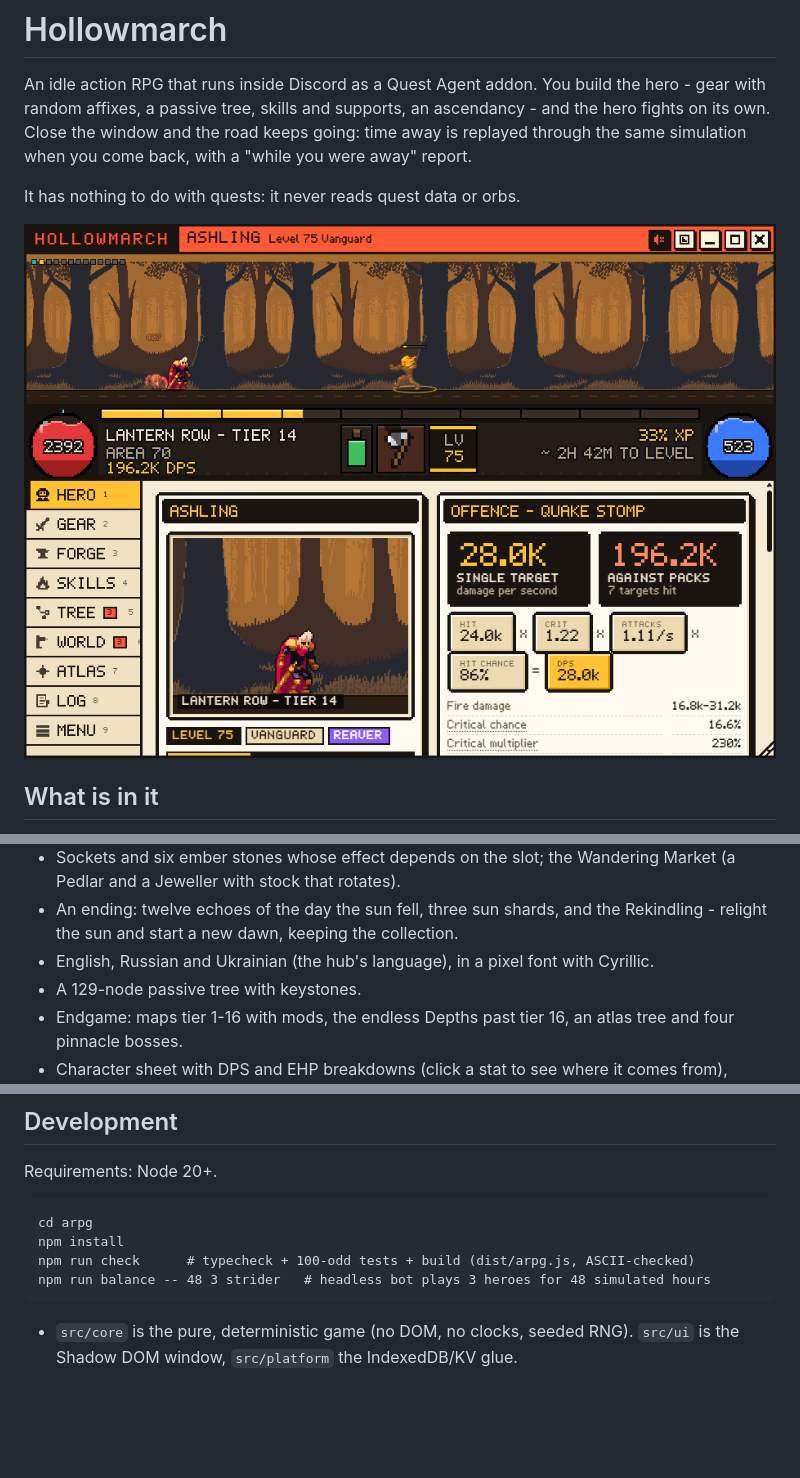
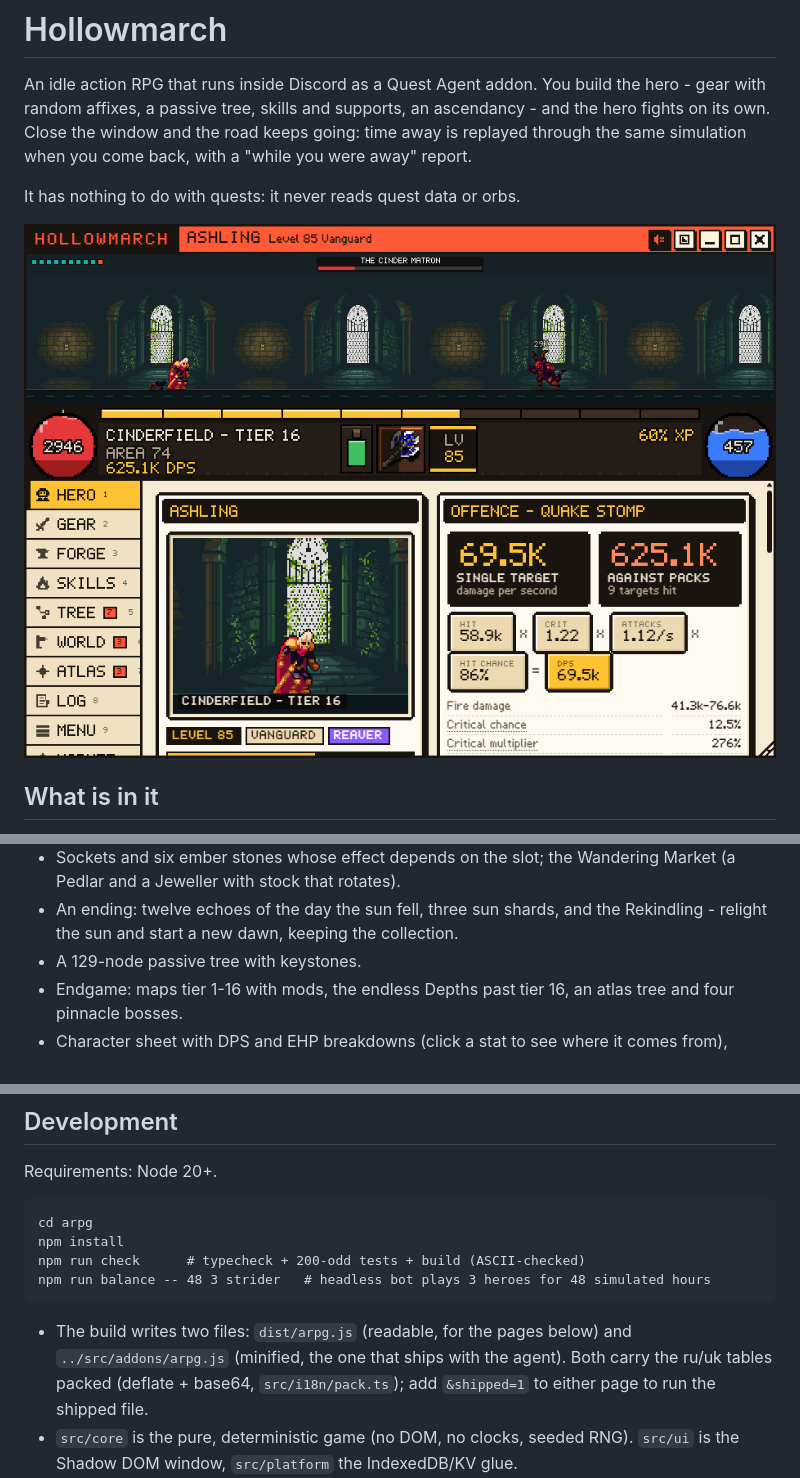
Before and after one commit to BixiSG/discord-quest-agent, a Markdown page: arpg/README.md, 3 parts joined by grey strips. Rendered like a GitHub page; pictures changed too: arpg/docs/shots/05-hero.png; blank space fills up the shorter version.

```diff
--- a/arpg/README.md
+++ b/arpg/README.md
@@ -34,8 +34,6 @@ It has nothing to do with quests: it never reads quest data or orbs.
   Wandering Market (a Pedlar and a Jeweller with stock that rotates).
 - An ending: twelve echoes of the day the sun fell, three sun shards, and the
   Rekindling - relight the sun and start a new dawn, keeping the collection.
-- English, Russian and Ukrainian (the hub's language), in a pixel font with
-  Cyrillic.
 - A 129-node passive tree with keystones.
 - Endgame: maps tier 1-16 with mods, the endless Depths past tier 16, an
   atlas tree and four pinnacle bosses.
@@ -91,9 +96,13 @@ Requirements: Node 20+.
 
     cd arpg
     npm install
-    npm run check      # typecheck + 100-odd tests + build (dist/arpg.js, ASCII-checked)
+    npm run check      # typecheck + 200-odd tests + build (ASCII-checked)
     npm run balance -- 48 3 strider   # headless bot plays 3 heroes for 48 simulated hours
 
+- The build writes two files: `dist/arpg.js` (readable, for the pages below)
+  and `../src/addons/arpg.js` (minified, the one that ships with the agent). Both
+  carry the ru/uk tables packed (deflate + base64, `src/i18n/pack.ts`); add
+  `&shipped=1` to either page to run the shipped file.
 - `src/core` is the pure, deterministic game (no DOM, no clocks, seeded RNG).
   `src/ui` is the Shadow DOM window, `src/platform` the IndexedDB/KV glue.
 - Browser: `python dev/serve.py` from the repository root, then open
```
Also changed, not shown: other parts of arpg/README.md (+7 -0 lines), README.md (+3 -0 lines), README.ru.md (+1 -1 lines), arpg/docs/shots/05-hero-ru.png (added), arpg/docs/shots/12-market.png (added), arpg/docs/shots/13-sockets.png (added), arpg/docs/shots/14-echoes.png (added), arpg/docs/shots/15-rekindling.png (added), 1 other file.
